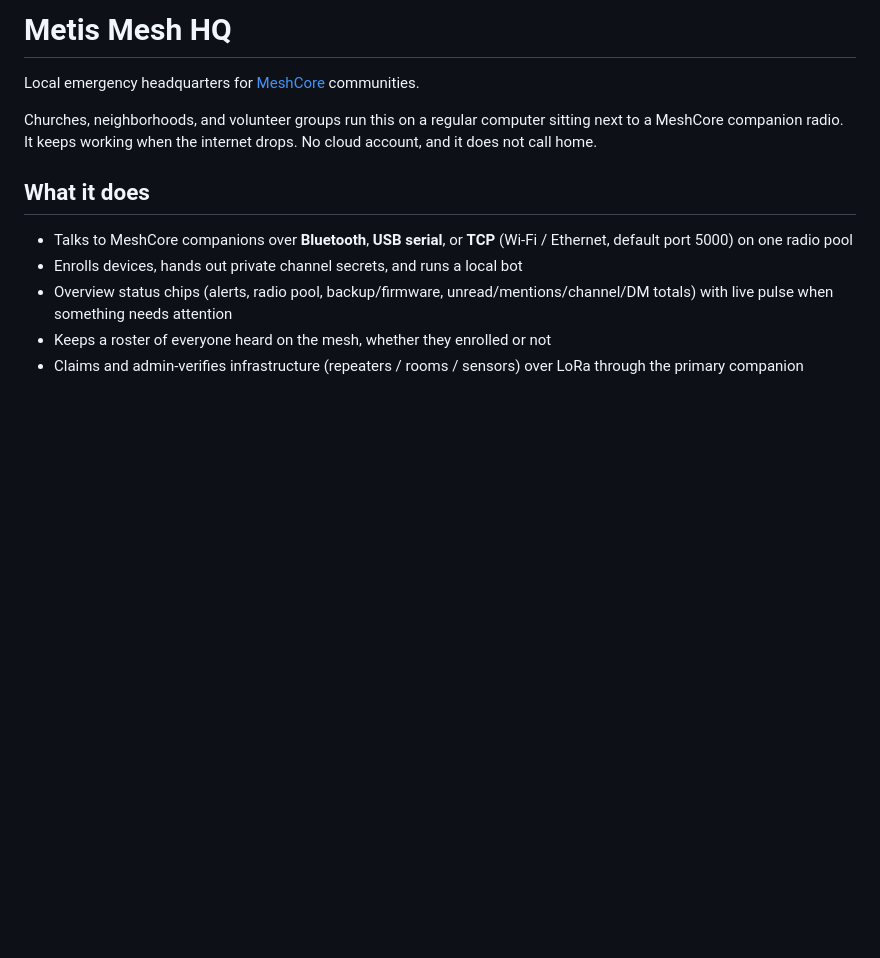
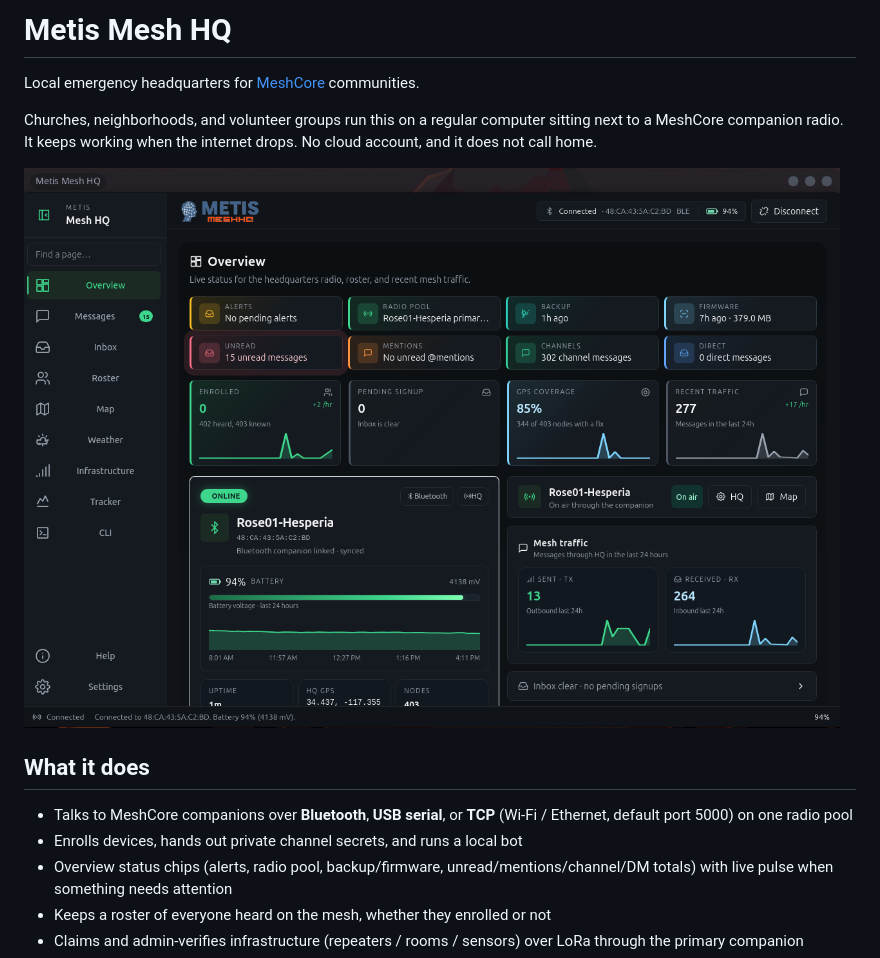
Before and after one commit to digitalexpl0it/MetisMesh-HQ, a Markdown page: README.md, the part around the change. GitHub-like rendering; pictures changed too: Screenshots/overview.png (added); blank space fills up the shorter version.

```diff
--- a/README.md
+++ b/README.md
@@ -3,6 +3,8 @@
 Local emergency headquarters for [MeshCore](https://meshcore.io/) communities.
 
 Churches, neighborhoods, and volunteer groups run this on a regular computer sitting next to a MeshCore companion radio. It keeps working when the internet drops. No cloud account, and it does not call home.
+
+![Overview](Screenshots/overview.png)
 
 ## What it does
 
```
